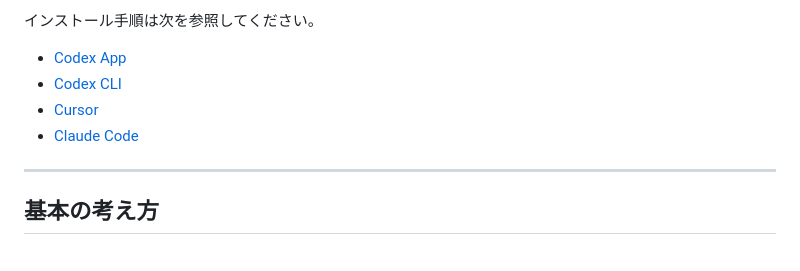
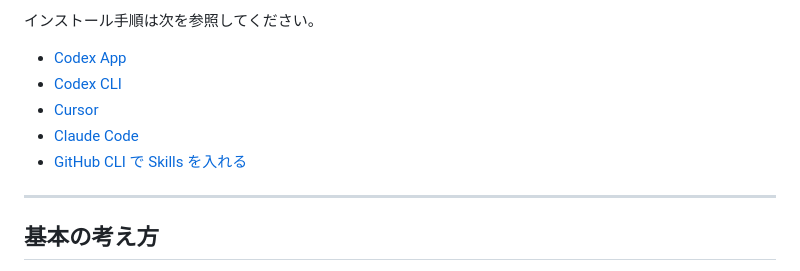
Before and after one commit to itarunnn/jp-lit-mcp, a Markdown page: docs/usage-guide.md, the part around the change. Drawn GitHub-style.

```diff
--- a/docs/usage-guide.md
+++ b/docs/usage-guide.md
@@ -8,6 +8,7 @@
 - [Codex CLI](install/codex-cli.md)
 - [Cursor](install/cursor.md)
 - [Claude Code](install/claude-code.md)
+- [GitHub CLI で Skills を入れる](install/github-skills.md)
 
 ---
 
```
Also changed, not shown: README.md (+2 -0 lines), docs/install/github-skills.md (+6 -6 lines).
